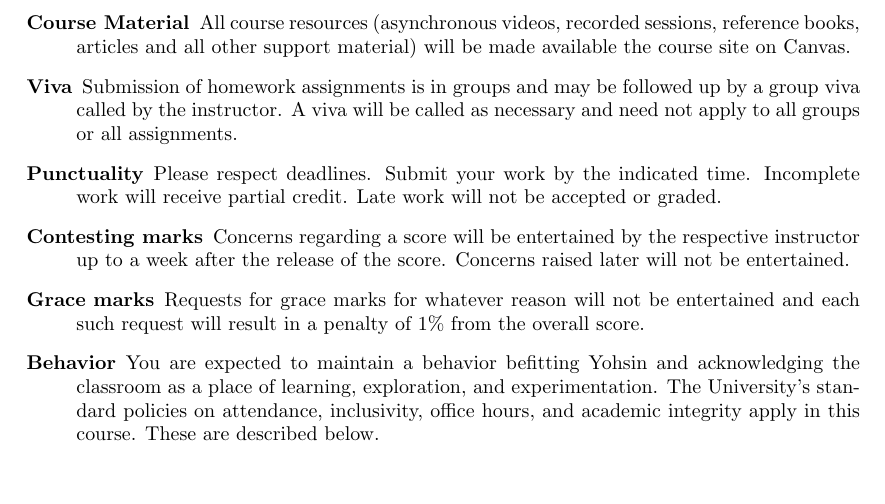
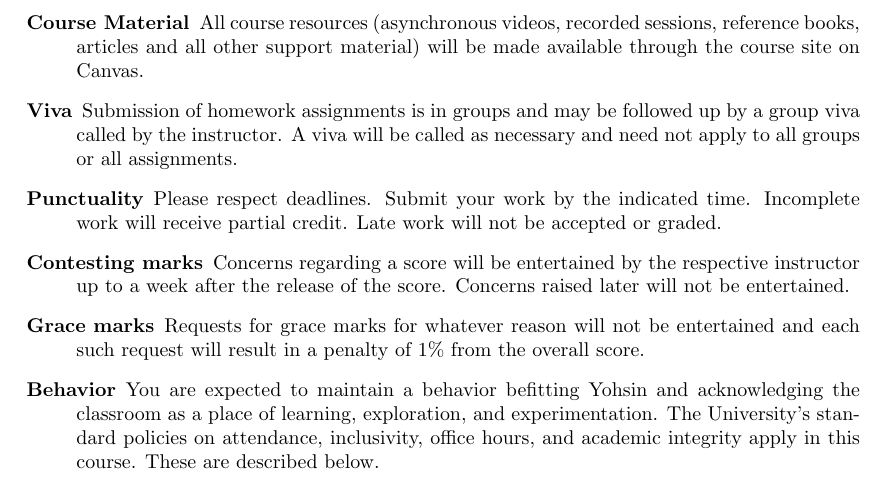
Before and after one commit to CS-113-Spring-21/syllabus, a LaTeX document (syllabus.tex): part of page 3 of 6, cut so that both start at the same text, the shorter picture padded with empty space. Compiled offline with pdfLaTeX.

Commit message:
fixed typo

```diff
--- a/syllabus.tex
+++ b/syllabus.tex
@@ -94,7 +94,7 @@ You must attend your weekly recitation which will provide deeper insight into th
 \item[Medium of Instruction] The course will be a blend of asynchronous and synchronous content for different sections. Asynchronous content will be shared before the start of the synchronous sessions and students are expected to come well prepared for the synchronous sessions after watching all uploaded asynchronous content.
 \item[Time Journal] You are encouraged to maintain a journal to record the time that you spend on this course. This includes the time you spend watching asynchronous videos, attending live sessions, doing any background work, attempting the homework, filling the weekly feedback form, completing any other required forms, and so on. In short, any activity that you perform related to this course.
 \item[Consultation] Please utilize student hours and Ehsas hours of the instructors and TAs in order to discuss course related matters and queries.
-\item[Course Material] All course resources (asynchronous videos, recorded sessions, reference books, articles and all other support material) will be made available the course site on Canvas.
+\item[Course Material] All course resources (asynchronous videos, recorded sessions, reference books, articles and all other support material) will be made available through the course site on Canvas.
 \item[Viva] Submission of homework assignments is in groups and may be followed up by a group viva called by the instructor. A viva will be called as necessary and need not apply to all groups or all assignments.
 \item[Punctuality] Please respect deadlines. Submit your work by the indicated time. Incomplete work will receive partial credit. Late work will not be accepted or graded.
 \item[Contesting marks] Concerns regarding a score will be entertained by the respective instructor up to a week after the release of the score. Concerns raised later will not be entertained.
```
